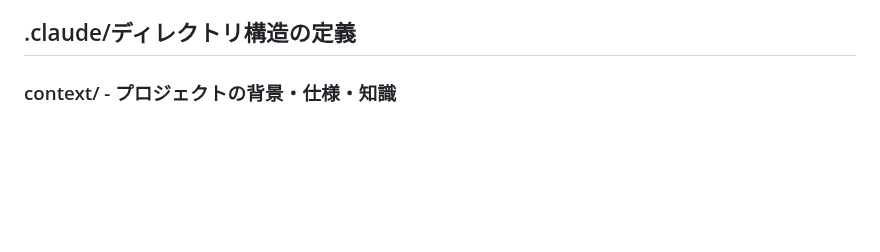
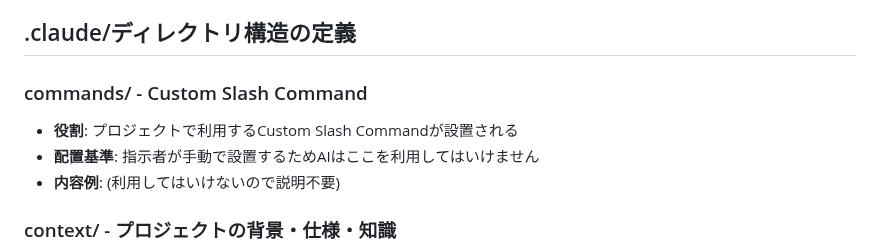
Before and after one commit to mikanmarusan/edinet, a Markdown page: CLAUDE.md, the part around the change. Drawn GitHub-style; blank space fills up the shorter version.

```diff
--- a/CLAUDE.md
+++ b/CLAUDE.md
@@ -39,6 +39,11 @@ edinet/
 - 財務データ優先: 連結 > 個別、当期 > 過去
 
 ## .claude/ディレクトリ構造の定義
+
+### commands/ - Custom Slash Command
+- **役割**: プロジェクトで利用するCustom Slash Commandが設置される
+- **配置基準**: 指示者が手動で設置するためAIはここを利用してはいけません
+- **内容例**: (利用してはいけないので説明不要)
 
 ### context/ - プロジェクトの背景・仕様・知識
 - **役割**: プロジェクトの「What」と「Why」を説明
```
Also changed, not shown: .claude/commands/x-memory.md (added, +11 -0 lines), .claude/commands/x-open-issue-from-review.md (added, +18 -0 lines).
